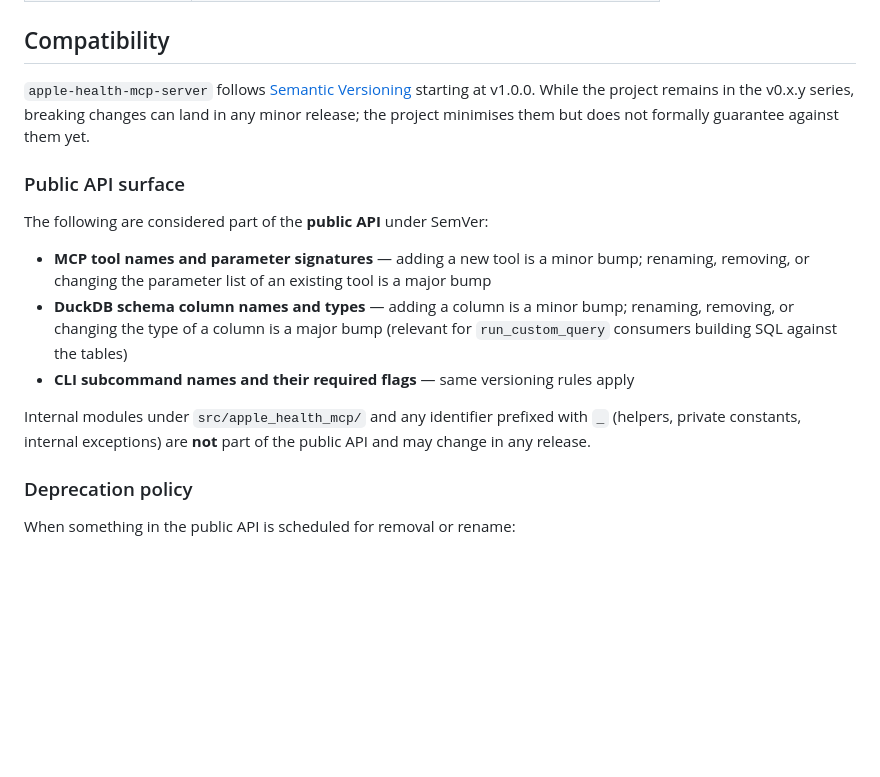
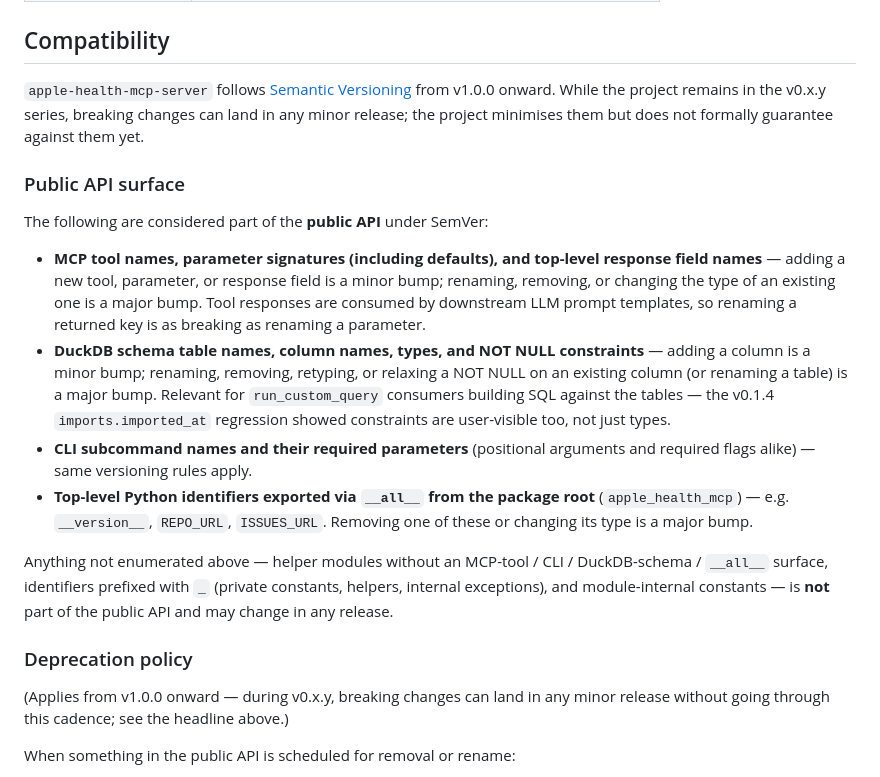
Before and after one commit to rinoshiyo/apple-health-mcp-server, a Markdown page: README.md, the part around the change. GitHub-like rendering; blank space fills up the shorter version.

```diff
--- a/README.md
+++ b/README.md
@@ -216,8 +216,8 @@ faithfully.
 ## Compatibility
 
 `apple-health-mcp-server` follows
-[Semantic Versioning](https://semver.org/spec/v2.0.0.html) starting at
-v1.0.0. While the project remains in the v0.x.y series, breaking
+[Semantic Versioning](https://semver.org/spec/v2.0.0.html) from v1.0.0
+onward. While the project remains in the v0.x.y series, breaking
 changes can land in any minor release; the project minimises them but
 does not formally guarantee against them yet.
 
@@ -225,21 +225,36 @@ does not formally guarantee against them yet.
 
 The following are considered part of the **public API** under SemVer:
 
-- **MCP tool names and parameter signatures** — adding a new tool is a
-  minor bump; renaming, removing, or changing the parameter list of an
-  existing tool is a major bump
-- **DuckDB schema column names and types** — adding a column is a minor
-  bump; renaming, removing, or changing the type of a column is a major
-  bump (relevant for `run_custom_query` consumers building SQL against
-  the tables)
-- **CLI subcommand names and their required flags** — same versioning
-  rules apply
+- **MCP tool names, parameter signatures (including defaults), and
+  top-level response field names** — adding a new tool, parameter, or
+  response field is a minor bump; renaming, removing, or changing the
+  type of an existing one is a major bump. Tool responses are consumed
+  by downstream LLM prompt templates, so renaming a returned key is as
+  breaking as renaming a parameter.
+- **DuckDB schema table names, column names, types, and NOT NULL
+  constraints** — adding a column is a minor bump; renaming, removing,
+  retyping, or relaxing a NOT NULL on an existing column (or renaming a
+  table) is a major bump. Relevant for `run_custom_query` consumers
+  building SQL against the tables — the v0.1.4 `imports.imported_at`
+  regression showed constraints are user-visible too, not just types.
+- **CLI subcommand names and their required parameters** (positional
+  arguments and required flags alike) — same versioning rules apply.
+- **Top-level Python identifiers exported via `__all__` from the
+  package root** (`apple_health_mcp`) — e.g. `__version__`, `REPO_URL`,
+  `ISSUES_URL`. Removing one of these or changing its type is a major
+  bump.
 
-Internal modules under `src/apple_health_mcp/` and any identifier
-prefixed with `_` (helpers, private constants, internal exceptions) are
-**not** part of the public API and may change in any release.
+Anything not enumerated above — helper modules without an MCP-tool /
+CLI / DuckDB-schema / `__all__` surface, identifiers prefixed with `_`
+(private constants, helpers, internal exceptions), and module-internal
+constants — is **not** part of the public API and may change in any
+release.
 
 ### Deprecation policy
+
+(Applies from v1.0.0 onward — during v0.x.y, breaking changes can land
+in any minor release without going through this cadence; see the
+headline above.)
 
 When something in the public API is scheduled for removal or rename:
 
```
Also changed, not shown: CHANGELOG.md (+3 -1 lines), README.ja.md (+27 -10 lines).
